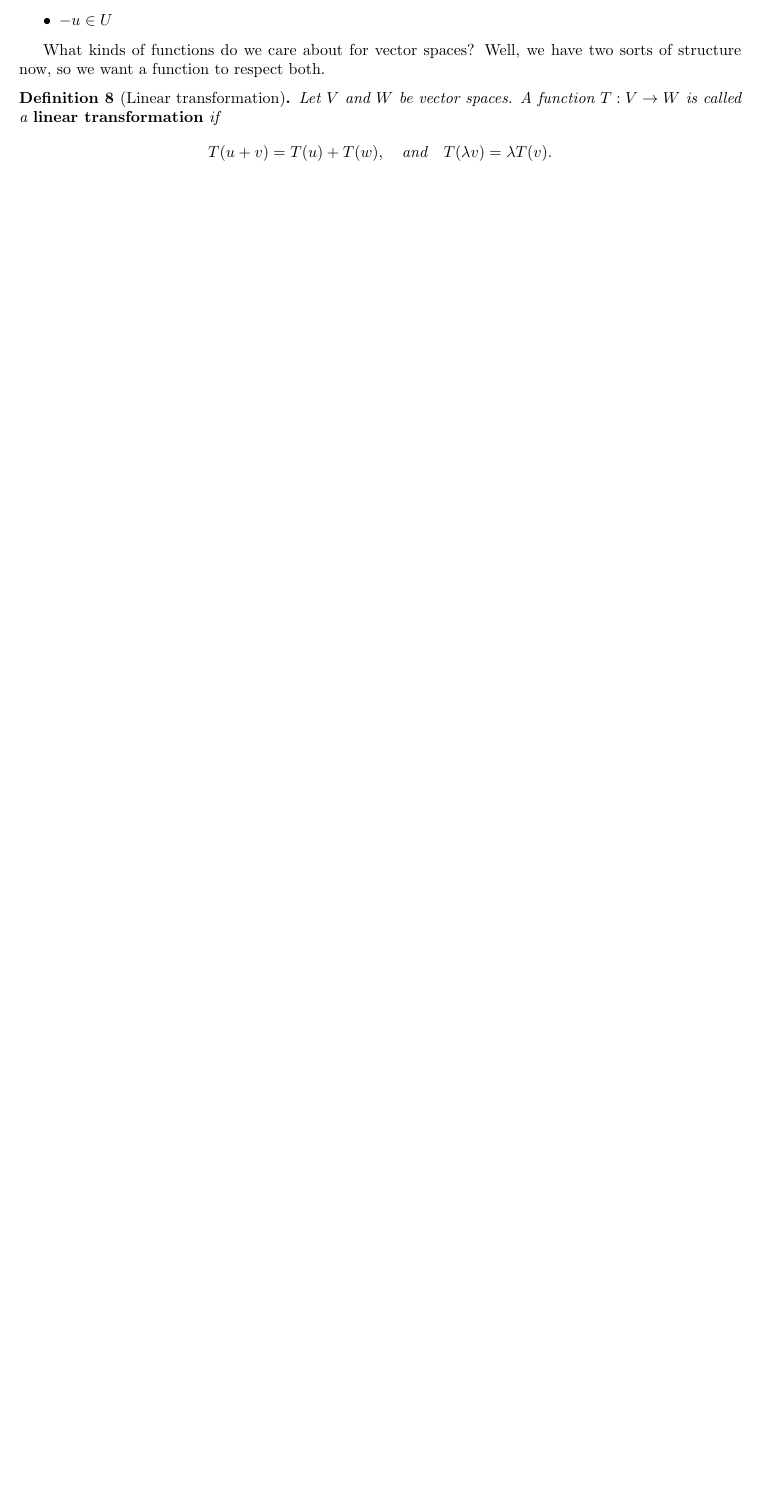
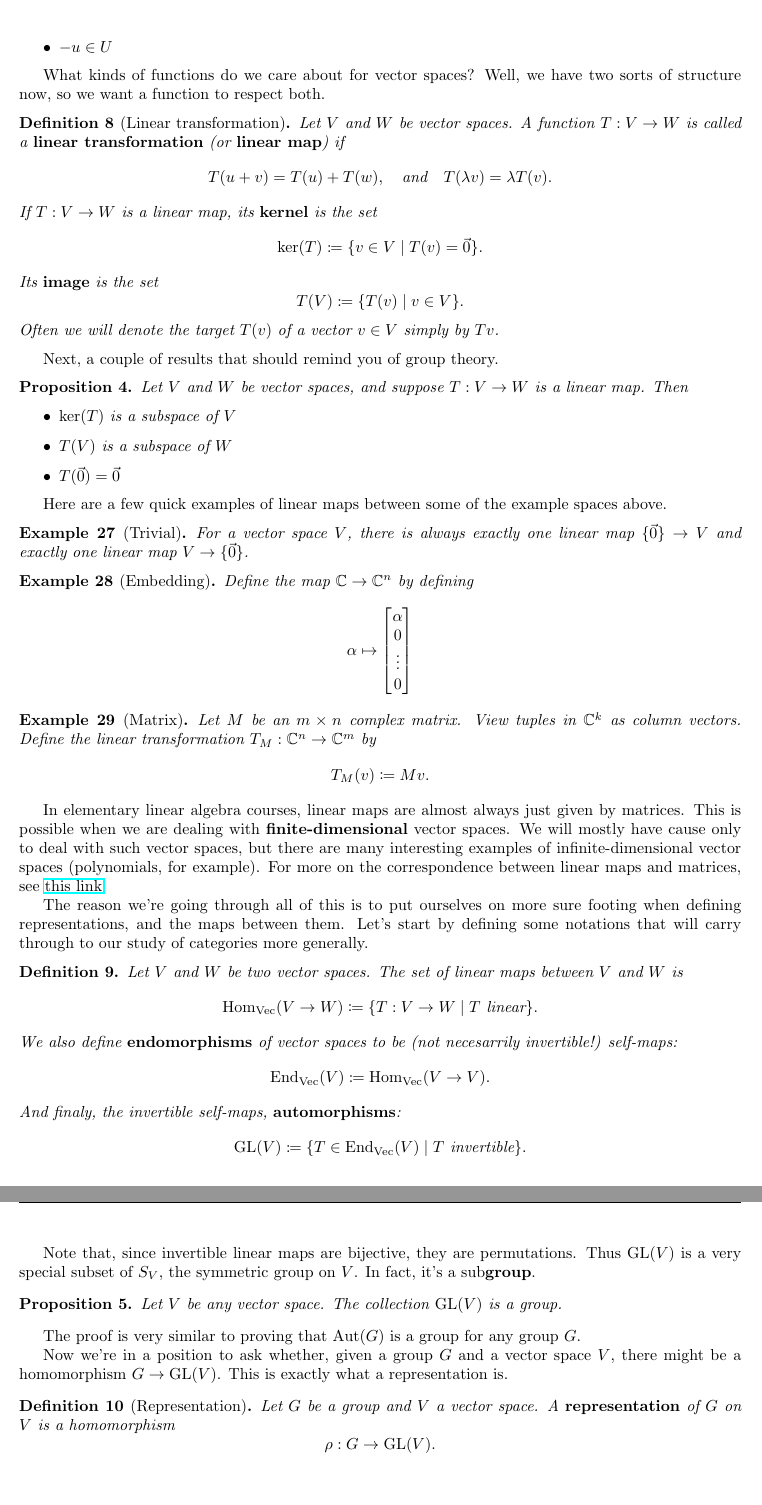
Before and after one commit to chill1017/ACT_seminar, a LaTeX document (main.tex, which reads lec_4_new.tex): part of page 8 of 8 before the commit and two parts of pages 9 and 10 of 10 after it, the two joined at a grey line, cut so that both start at the same text, the shorter picture padded with empty space. The pictures show the PDF file main.pdf that the author committed with the source.

```diff
--- a/lec_4_new.tex
+++ b/lec_4_new.tex
@@ -92,6 +98,8 @@
 \end{definition}
 
 \begin{exercise}
+    Let $V$ be a vector space, and let $U$ be a subspace of $V$, and suppose $u\in U$.
+    Prove that:
     \begin{itemize}
         \item $\vec{0} \in U$
         \item $-u\in U$
@@ -103,8 +111,105 @@
 
 \begin{definition}[Linear transformation]
     Let $V$ and $W$ be vector spaces.
-    A function $T:V\to W$ is called a {\bf linear transformation} if
+    A function $T:V\to W$ is called a {\bf linear transformation} (or {\bf linear map}) if
     \[
         T(u+v) = T(u) + T(w), \quad \text{and} \quad T(\lambda v) = \lambda T(v).
     \]
+    If $T:V\to W$ is a linear map, its {\bf kernel} is the set
+    \[
+        \ker(T) \coloneq \{v\in V \mid T(v)=\vec{0}\}.
+    \]
+    Its {\bf image} is the set
+    \[
+        T(V) \coloneq \{ T(v) \mid v\in V\}.
+    \]
+    Often we will denote the target $T(v)$ of a vector $v\in V$ simply by $Tv$.
 \end{definition}
+
+Next, a couple of results that should remind you of group theory.
+
+\begin{proposition}
+    Let $V$ and $W$ be vector spaces, and suppose $T:V\to W$ is a linear map.
+    Then
+    \begin{itemize}
+        \item $\ker(T)$ is a subspace of $V$
+        \item $T(V)$ is a subspace of $W$
+        \item $T(\vec{0}) = \vec{0}$
+    \end{itemize}
+\end{proposition}
+
+Here are a few quick examples of linear maps between some of the example spaces above.
+
+\begin{example}[Trivial]
+    For a vector space $V$, there is always exactly one linear map $\{\vec{0}\} \to V$ and
+    exactly one linear map $V \to \{\vec{0}\}$.
+\end{example}
+
+\begin{example}[Embedding]
+    Define the map $\C \to \C^n$ by defining
+    \[
+        \alpha \mapsto \begin{bmatrix}
+            \alpha \\
+            0 \\ \vdots \\ 0
+        \end{bmatrix}
+    \]
+\end{example}
+
+\begin{example}[Matrix]
+    Let $M$ be an $m\times n$ complex matrix.
+    View tuples in $\C^k$ as column vectors.
+    Define the linear transformation $T_M:\C^n \to \C^m$ by
+    \[
+        T_M(v) \coloneq Mv.
+    \]
+\end{example}
+
+In elementary linear algebra courses, linear maps are almost always just given by matrices.
+This is possible when we are dealing with {\bf finite-dimensional} vector spaces.
+We will mostly have cause only to deal with such vector spaces, but there are many interesting
+examples of infinite-dimensional vector spaces (polynomials, for example).
+For more on the correspondence between linear maps and matrices, see
+\href{https://math.libretexts.org/Bookshelves/Linear_Algebra/Book%3A_Linear_Algebra_(Schilling_Nachtergaele_and_Lankham)/06%3A_Linear_Maps/6.06%3A_The_matrix_of_a_linear_map}{this link}.
+
+The reason we're going through all of this is to put ourselves on more sure footing when defining representations,
+and the maps between them.
+Let's start by defining some notations that will carry through to our study of categories more generally.
+
+\begin{definition}
+    Let $V$ and $W$ be two vector spaces.
+    The set of linear maps between $V$ and $W$ is
+    \[
+         \Hom_{\Vecc}(V\to W) \coloneq \{ T:V\to W \mid \text{$T$ linear} \}.
+    \]
+    We also define {\bf endomorphisms} of vector spaces to be (not necesarrily invertible!)
+    self-maps:
+    \[
+        \End_{\Vecc}(V) \coloneq \Hom_{\Vecc}(V\to V).
+    \]
+    And finaly, the invertible self-maps, {\bf automorphisms}:
+    \[
+        \GL(V) \coloneq \{ T\in\End_{\Vecc}(V) \mid \text{$T$ invertible} \}.
+    \]
+\end{definition}
+
+Note that, since invertible linear maps are bijective, they are permutations.
+Thus $\GL(V)$ is a very special subset of $S_V$, the symmetric group on $V$.
+In fact, it's a sub{\bf group}.
+
+\begin{proposition}
+    Let $V$ be any vector space.
+    The collection $\GL(V)$ is a group.
+\end{proposition}
+
+The proof is very similar to proving that $\Aut(G)$ is a group for any group $G$.
+
+Now we're in a position to ask whether, given a group $G$ and a vector space $V$, there might
+be a homomorphism $G\to \GL(V)$. This is exactly what a representation is.
+
+\begin{definition}[Representation]
+    Let $G$ be a group and $V$ a vector space.
+    A {\bf representation} of $G$ on $V$ is a homomorphism
+    \[
+        \rho:G\to\GL(V).
+    \]
+\end{definition}
```
Also changed, not shown: main.pdf, lec_4_new.tex (18 more changed lines).
